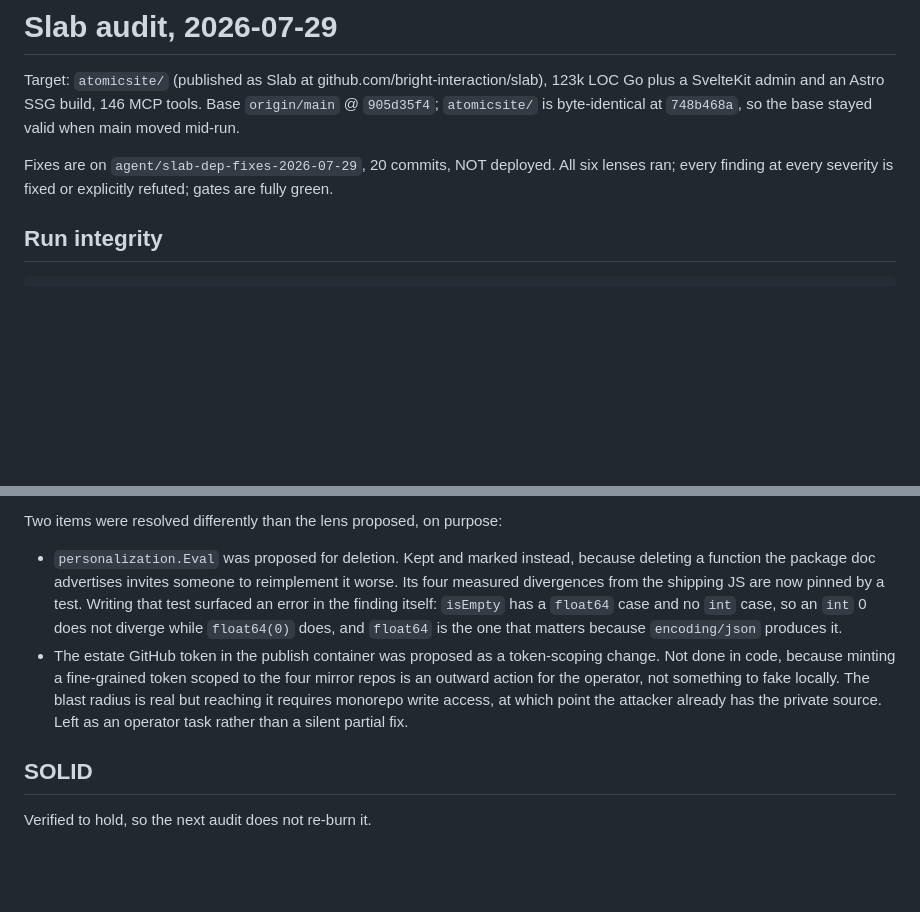
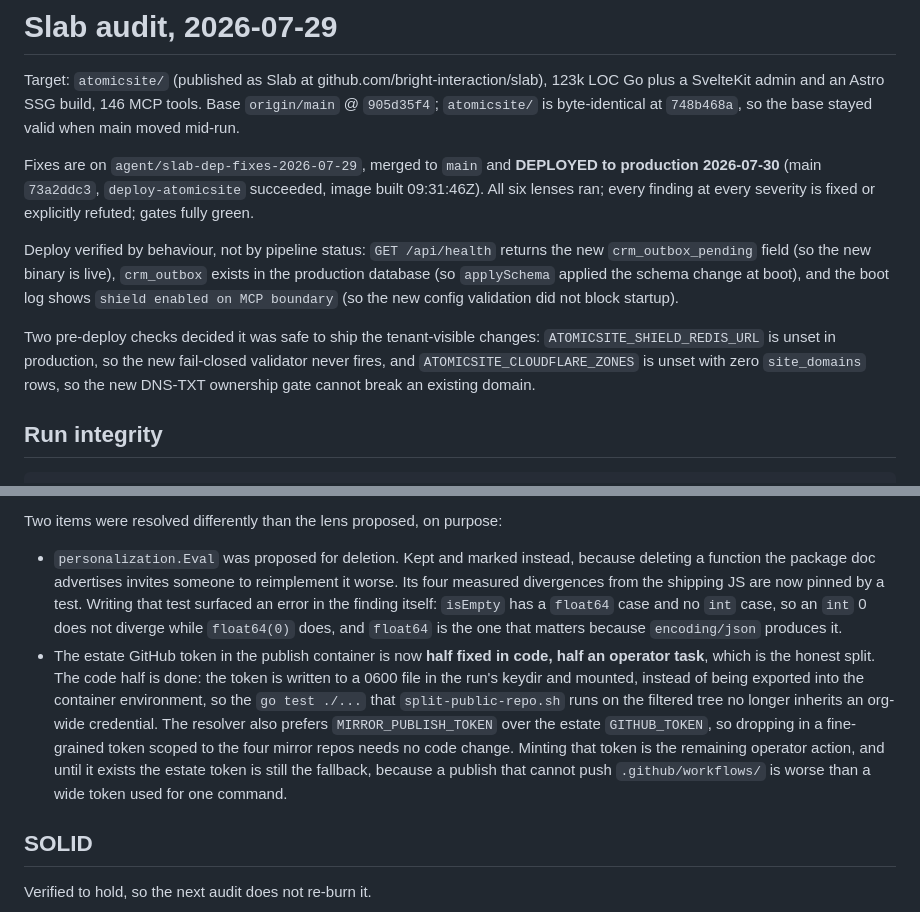
Before and after one commit to bright-interaction/slab, a Markdown page: AUDIT-2026-07-29.md, 2 parts joined by grey strips. GitHub-like rendering; blank space fills up the shorter version.

```diff
--- a/AUDIT-2026-07-29.md
+++ b/AUDIT-2026-07-29.md
@@ -2,7 +2,11 @@
 
 Target: `atomicsite/` (published as Slab at github.com/bright-interaction/slab), 123k LOC Go plus a SvelteKit admin and an Astro SSG build, 146 MCP tools. Base `origin/main` @ `905d35f4`; `atomicsite/` is byte-identical at `748b468a`, so the base stayed valid when main moved mid-run.
 
-Fixes are on `agent/slab-dep-fixes-2026-07-29`, 20 commits, NOT deployed. All six lenses ran; every finding at every severity is fixed or explicitly refuted; gates are fully green.
+Fixes are on `agent/slab-dep-fixes-2026-07-29`, merged to `main` and **DEPLOYED to production 2026-07-30** (main `73a2ddc3`, `deploy-atomicsite` succeeded, image built 09:31:46Z). All six lenses ran; every finding at every severity is fixed or explicitly refuted; gates fully green.
+
+Deploy verified by behaviour, not by pipeline status: `GET /api/health` returns the new `crm_outbox_pending` field (so the new binary is live), `crm_outbox` exists in the production database (so `applySchema` applied the schema change at boot), and the boot log shows `shield enabled on MCP boundary` (so the new config validation did not block startup).
+
+Two pre-deploy checks decided it was safe to ship the tenant-visible changes: `ATOMICSITE_SHIELD_REDIS_URL` is unset in production, so the new fail-closed validator never fires, and `ATOMICSITE_CLOUDFLARE_ZONES` is unset with zero `site_domains` rows, so the new DNS-TXT ownership gate cannot break an existing domain.
 
 ## Run integrity
 
@@ -176,7 +180,7 @@ One item was closed by REFUTATION rather than a fix, recorded here so it is not
 Two items were resolved differently than the lens proposed, on purpose:
 
 - `personalization.Eval` was proposed for deletion. Kept and marked instead, because deleting a function the package doc advertises invites someone to reimplement it worse. Its four measured divergences from the shipping JS are now pinned by a test. Writing that test surfaced an error in the finding itself: `isEmpty` has a `float64` case and no `int` case, so an `int` 0 does not diverge while `float64(0)` does, and `float64` is the one that matters because `encoding/json` produces it.
-- The estate GitHub token in the publish container was proposed as a token-scoping change. Not done in code, because minting a fine-grained token scoped to the four mirror repos is an outward action for the operator, not something to fake locally. The blast radius is real but reaching it requires monorepo write access, at which point the attacker already has the private source. Left as an operator task rather than a silent partial fix.
+- The estate GitHub token in the publish container is now **half fixed in code, half an operator task**, which is the honest split. The code half is done: the token is written to a 0600 file in the run's keydir and mounted, instead of being exported into the container environment, so the `go test ./...` that `split-public-repo.sh` runs on the filtered tree no longer inherits an org-wide credential. The resolver also prefers `MIRROR_PUBLISH_TOKEN` over the estate `GITHUB_TOKEN`, so dropping in a fine-grained token scoped to the four mirror repos needs no code change. Minting that token is the remaining operator action, and until it exists the estate token is still the fallback, because a publish that cannot push `.github/workflows/` is worse than a wide token used for one command.
 
 ## SOLID
 
```
